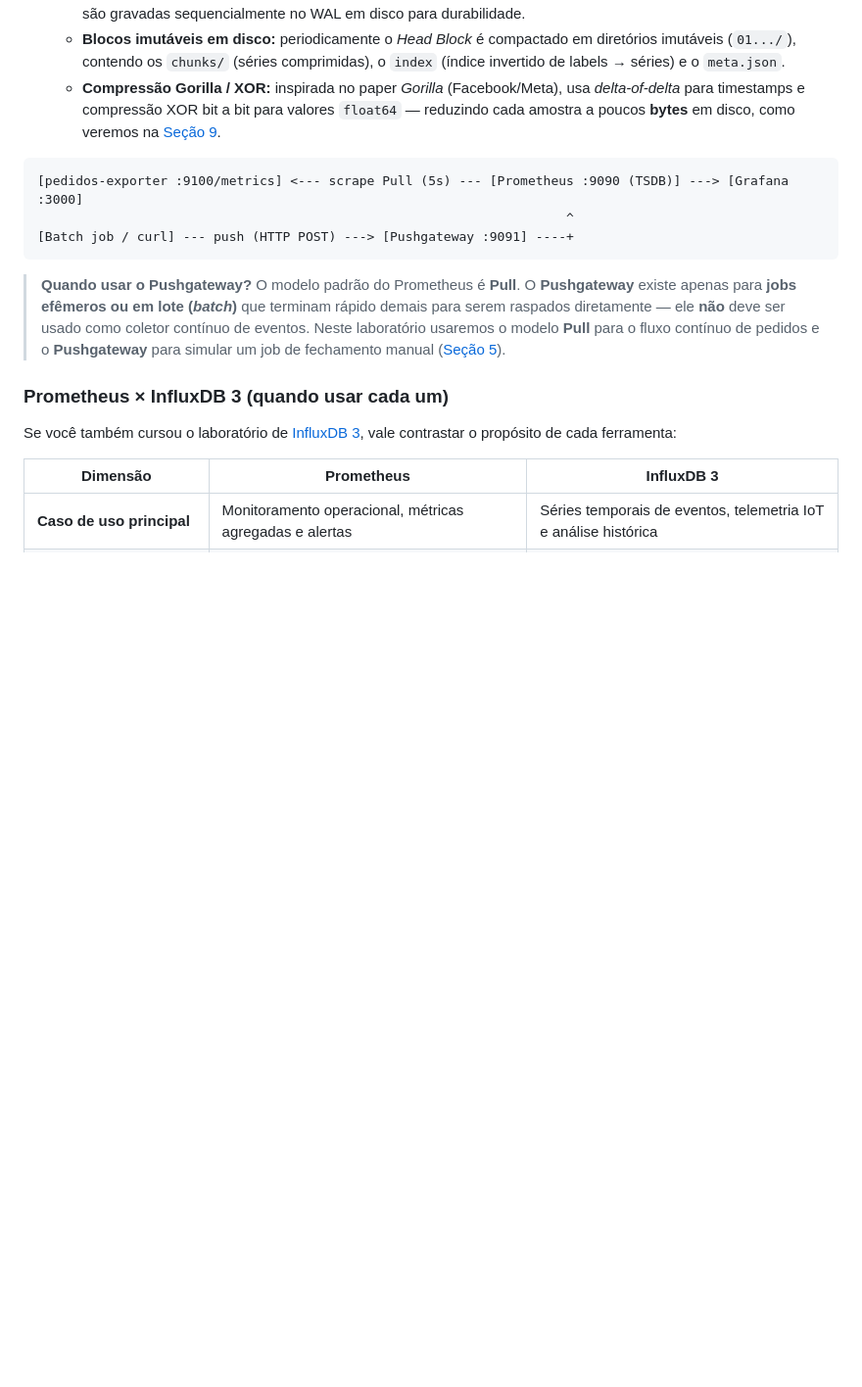
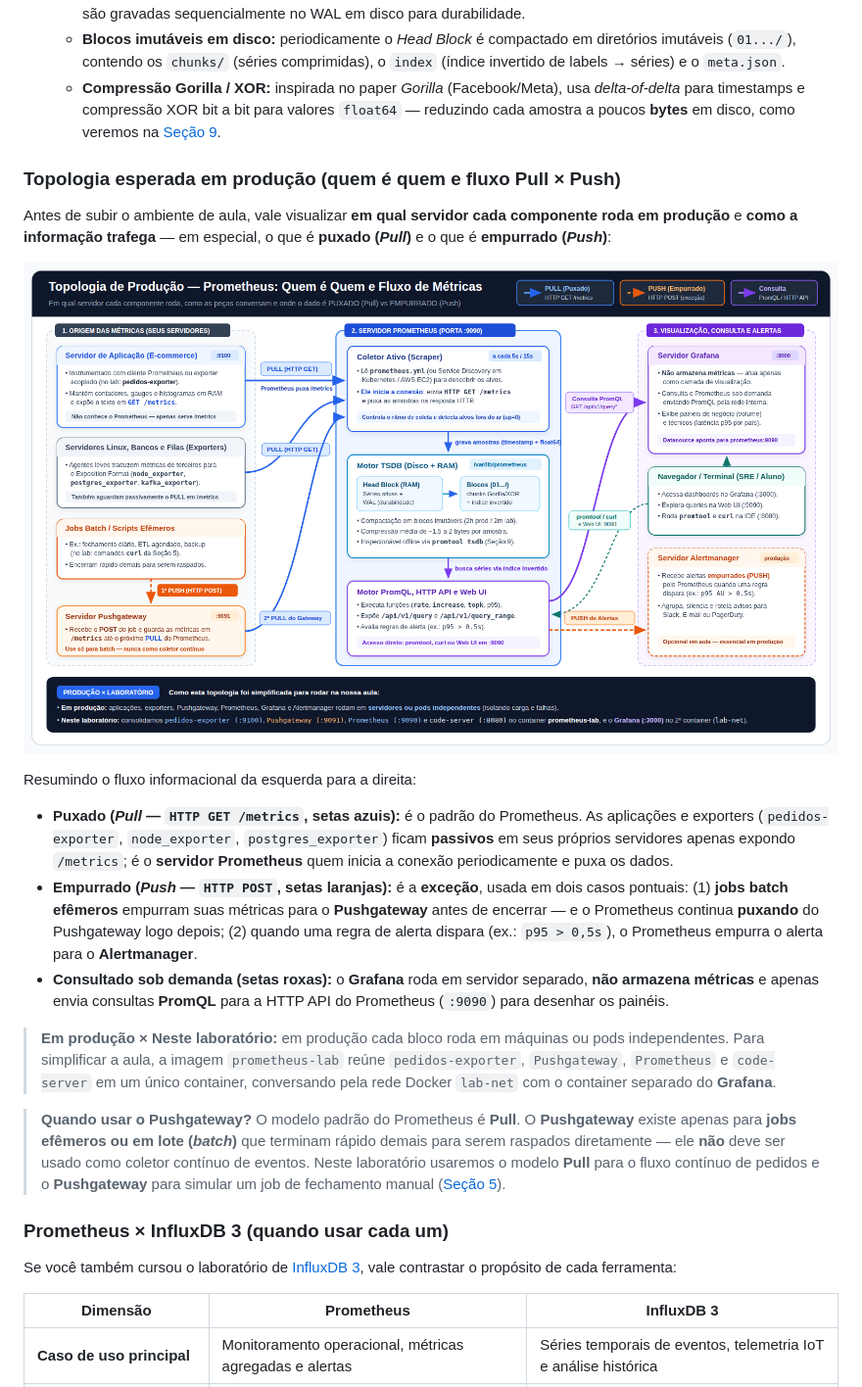
Before and after one commit to infobarbosa/prometheus-docker-demo, a Markdown page: README.md, the part around the change. Shown at 98% size. Rendered like a GitHub page; pictures changed too: images/arquitetura-producao.png (added); blank space fills up the shorter version.

Commit message:
docs: adiciona diagrama de topologia em producao (servidores e fluxo Pull vs Push)

````diff
--- a/README.md
+++ b/README.md
@@ -21,11 +21,18 @@ Duas escolhas arquiteturais definem o Prometheus:
    - **Blocos imutáveis em disco:** periodicamente o *Head Block* é compactado em diretórios imutáveis (`01.../`), contendo os `chunks/` (séries comprimidas), o `index` (índice invertido de labels → séries) e o `meta.json`.
    - **Compressão Gorilla / XOR:** inspirada no paper *Gorilla* (Facebook/Meta), usa *delta-of-delta* para timestamps e compressão XOR bit a bit para valores `float64` — reduzindo cada amostra a poucos **bytes** em disco, como veremos na [Seção 9](#9-por-dentro-do-armazenamento-tsdb-wal-e-compressão-gorilla-hands-on).
 
-```text
-[pedidos-exporter :9100/metrics] <--- scrape Pull (5s) --- [Prometheus :9090 (TSDB)] ---> [Grafana :3000]
-                                                                     ^
-[Batch job / curl] --- push (HTTP POST) ---> [Pushgateway :9091] ----+
-```
+### Topologia esperada em produção (quem é quem e fluxo Pull × Push)
+
+Antes de subir o ambiente de aula, vale visualizar **em qual servidor cada componente roda em produção** e **como a informação trafega** — em especial, o que é **puxado (*Pull*)** e o que é **empurrado (*Push*)**:
+
+![Topologia de produção do Prometheus: servidores, fluxo Pull vs Push e comparação com o laboratório](images/arquitetura-producao.png)
+
+Resumindo o fluxo informacional da esquerda para a direita:
+- **Puxado (*Pull* — `HTTP GET /metrics`, setas azuis):** é o padrão do Prometheus. As aplicações e exporters (`pedidos-exporter`, `node_exporter`, `postgres_exporter`) ficam **passivos** em seus próprios servidores apenas expondo `/metrics`; é o **servidor Prometheus** quem inicia a conexão periodicamente e puxa os dados.
+- **Empurrado (*Push* — `HTTP POST`, setas laranjas):** é a **exceção**, usada em dois casos pontuais: (1) **jobs batch efêmeros** empurram suas métricas para o **Pushgateway** antes de encerrar — e o Prometheus continua **puxando** do Pushgateway logo depois; (2) quando uma regra de alerta dispara (ex.: `p95 > 0,5s`), o Prometheus empurra o alerta para o **Alertmanager**.
+- **Consultado sob demanda (setas roxas):** o **Grafana** roda em servidor separado, **não armazena métricas** e apenas envia consultas **PromQL** para a HTTP API do Prometheus (`:9090`) para desenhar os painéis.
+
+> **Em produção × Neste laboratório:** em produção cada bloco roda em máquinas ou pods independentes. Para simplificar a aula, a imagem `prometheus-lab` reúne `pedidos-exporter`, `Pushgateway`, `Prometheus` e `code-server` em um único container, conversando pela rede Docker `lab-net` com o container separado do **Grafana**.
 
 > **Quando usar o Pushgateway?** O modelo padrão do Prometheus é **Pull**. O **Pushgateway** existe apenas para **jobs efêmeros ou em lote (*batch*)** que terminam rápido demais para serem raspados diretamente — ele **não** deve ser usado como coletor contínuo de eventos. Neste laboratório usaremos o modelo **Pull** para o fluxo contínuo de pedidos e o **Pushgateway** para simular um job de fechamento manual ([Seção 5](#5-enviando-métricas-manualmente-com-pushgateway)).
 
````
